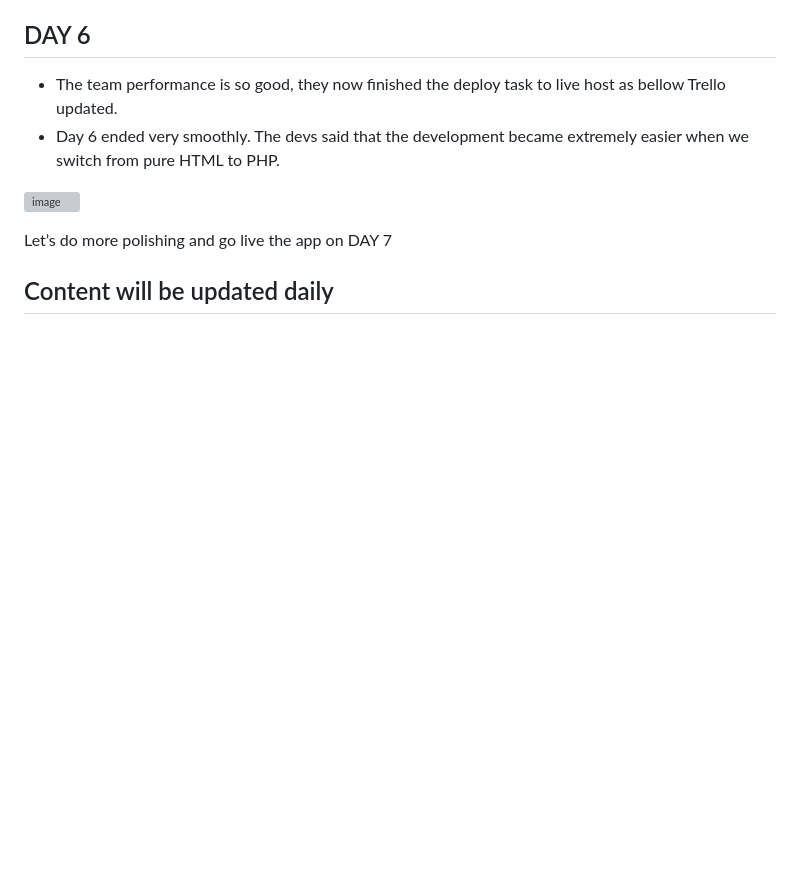
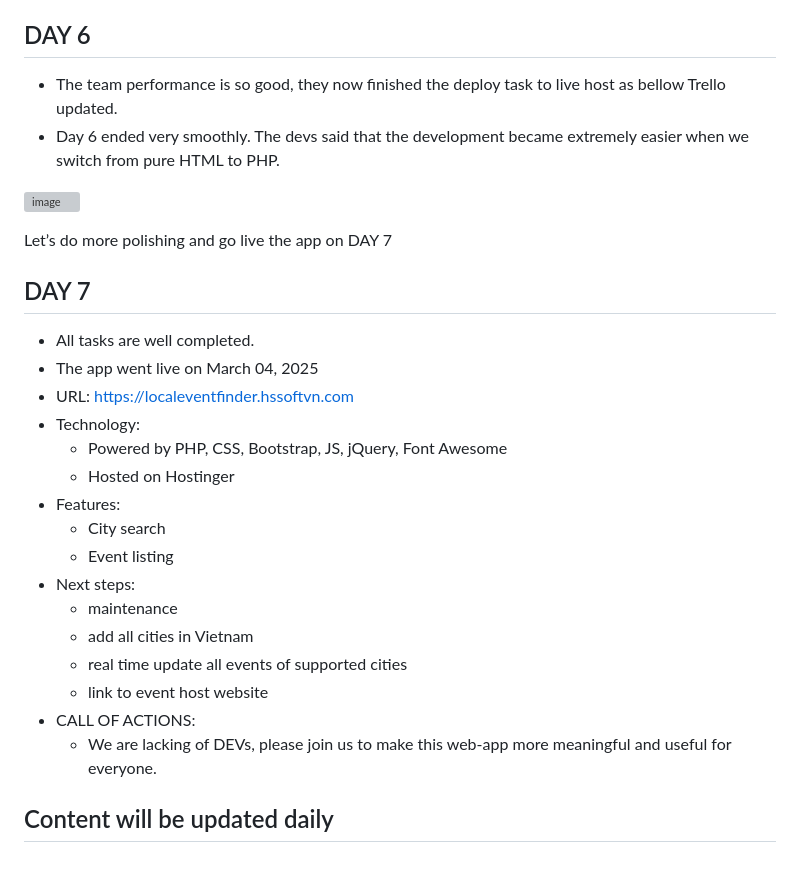
Before and after one commit to TinySonhh/webapp-local-event-finder, a Markdown page: README.md, the part around the change. Rendered like a GitHub page; blank space fills up the shorter version; grey boxes are pictures that could not be loaded.

Commit message:
Update README.md - Day 7 completed and launched the webapp

```diff
--- a/README.md
+++ b/README.md
@@ -78,5 +78,22 @@ DAY 3 ended quite smoothly, but still there will be a BIG PROPOSAL to be decided
 
 Let’s do more polishing and go live the app on DAY 7
 
+## DAY 7 ##
+* All tasks are well completed.
+* The app went live on March 04, 2025
+* URL: https://localeventfinder.hssoftvn.com
+* Technology:
+  * Powered by PHP, CSS, Bootstrap, JS, jQuery, Font Awesome
+  * Hosted on Hostinger
+* Features:
+  * City search
+  * Event listing
+* Next steps:
+  * maintenance
+  * add all cities in Vietnam
+  * real time update all events of supported cities
+  * link to event host website
+* CALL OF ACTIONS:
+  * We are lacking of DEVs, please join us to make this web-app more meaningful and useful for everyone.
 
 ## Content will be updated daily ##
```
